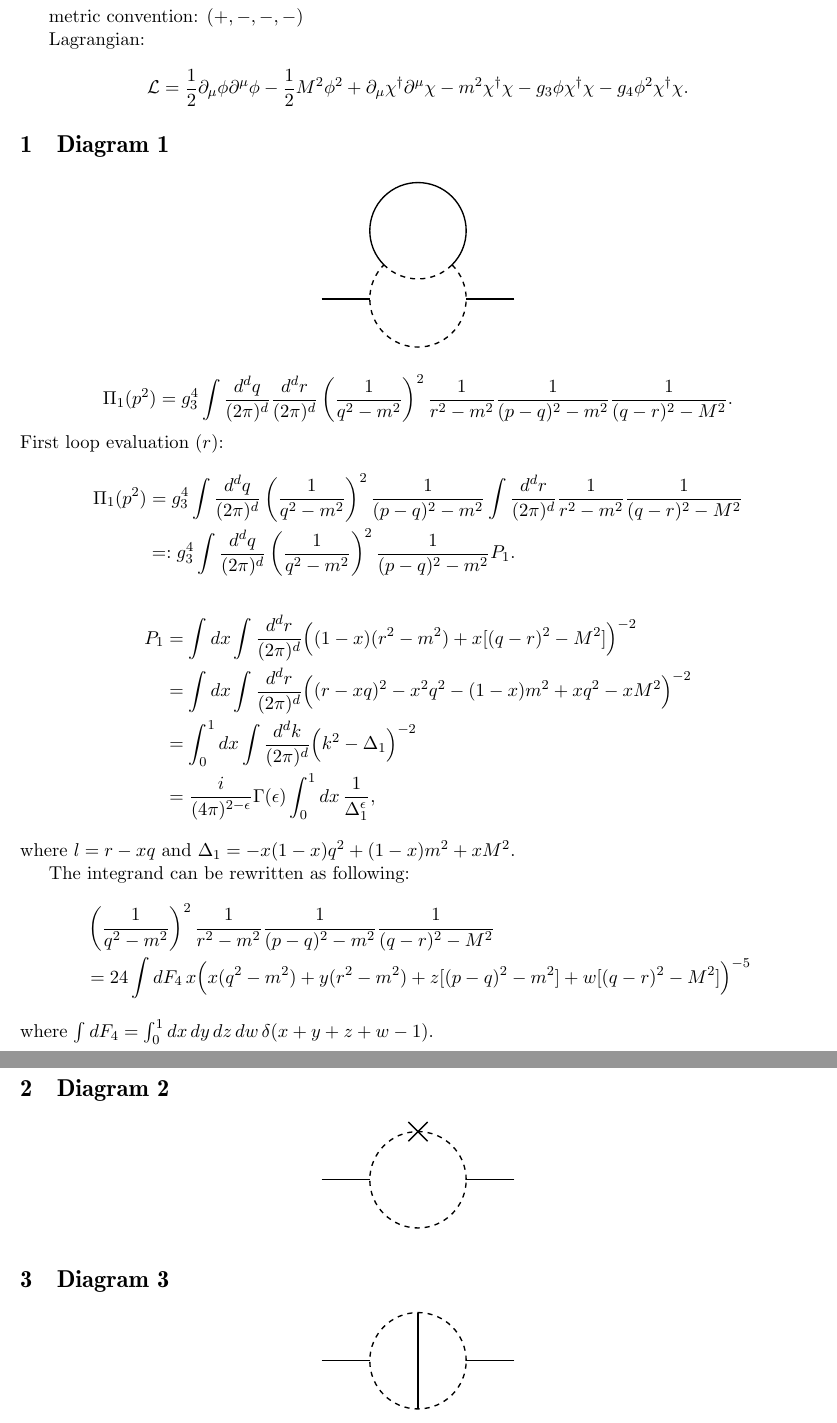
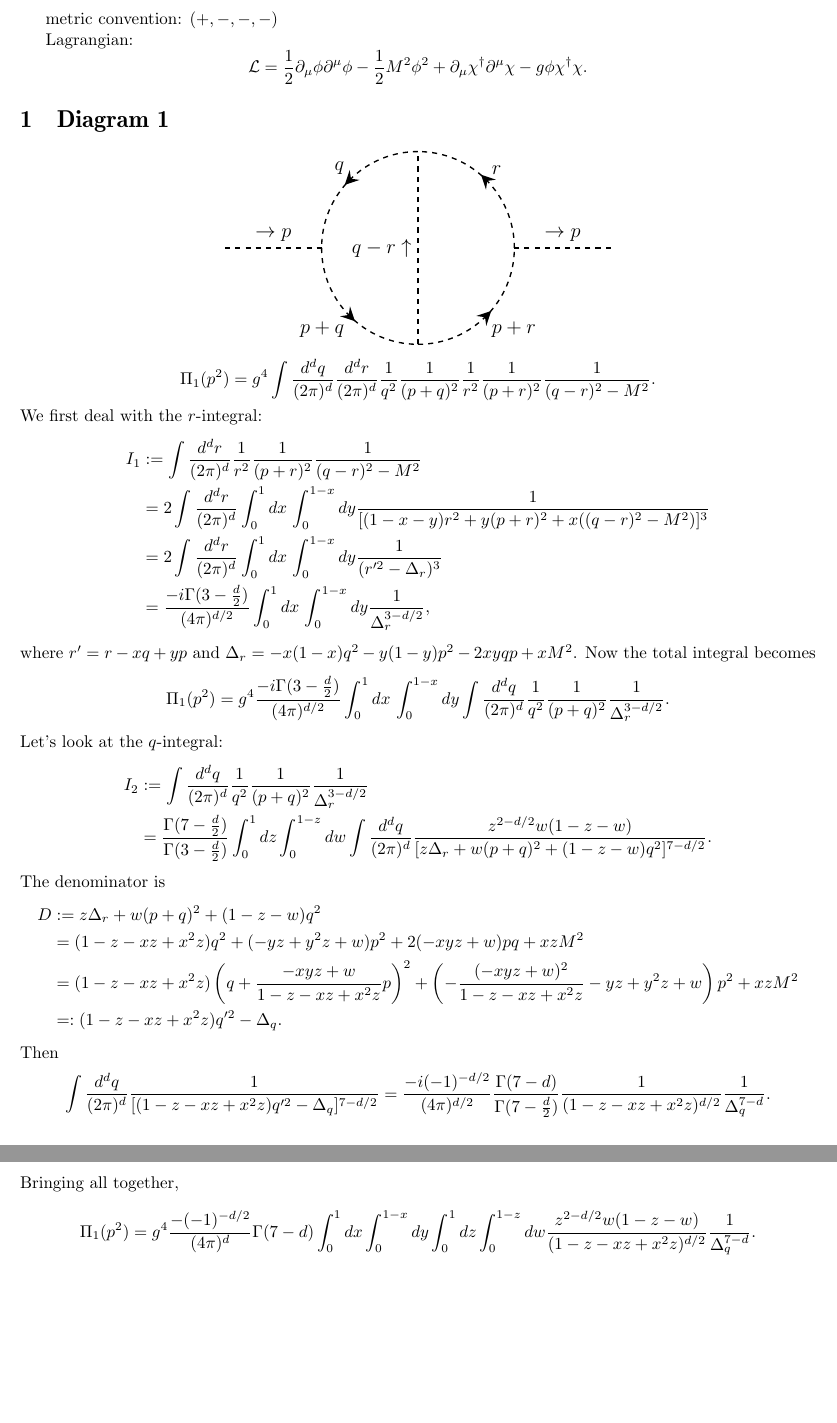
Before and after one commit to Seokhyeon-Song/Study, a LaTeX document (Higgs and SMEFT/Two Loops.tex): two parts of pages 1 and 2 of 2, joined at a grey line, cut so that both start at the same text. Compiled offline with pdfLaTeX.

Commit message:
Two Loooop

```diff
--- a/Higgs and SMEFT/Two Loops.tex
+++ b/Higgs and SMEFT/Two Loops.tex
@@ -1,4 +1,4 @@
-\documentclass[11pt]{article}
+\documentclass[10pt]{article}
 \usepackage{enumerate}
 \usepackage{tikz,tikz-cd,tikz-3dplot,pgfplots}
 \usepackage{amsmath,amsthm,amssymb,amsfonts,amsthm}
@@ -40,63 +40,54 @@
 	metric convention: $(+,-,-,-)$
 
 	Lagrangian:
-	\[\mathcal{L}=\frac{1}{2}\partial_{\mu}\phi\partial^{\mu}\phi-\frac{1}{2}M^{2}\phi^{2}+\partial_{\mu}\chi^{\dagger}\partial^{\mu}\chi-m^{2}\chi^{\dagger}\chi-g_{3}\phi\chi^{\dagger}\chi-g_{4}\phi^{2}\chi^{\dagger}\chi.\]
+	\[\mathcal{L}=\frac{1}{2}\partial_{\mu}\phi\partial^{\mu}\phi-\frac{1}{2}M^{2}\phi^{2}+\partial_{\mu}\chi^{\dagger}\partial^{\mu}\chi-g\phi\chi^{\dagger}\chi.\]
 
 	\section{Diagram 1}
 	\begin{center}
-		\begin{tikzpicture}[thick]
+		\begin{tikzpicture}[thick,decoration={markings,mark=at position 0.5 with {\arrow[scale=2]{stealth[sep=-0.75mm]}}}]
 			\tikzstyle{every node}=[font=\large]
-			\def\len{1cm}
-			\draw (-2*\len,0) -- (-\len,0);
-			\draw (2*\len,0) -- (\len,0);
-			\draw[dashed] ({sqrt(0.5)*\len},{sqrt(0.5)*\len}) arc (45:-225:\len);
-			\draw[dashed] ({sqrt(0.5)*\len},{sqrt(0.5)*\len}) arc (-45:-135:\len);
-			\draw ({sqrt(0.5)*\len},{sqrt(0.5)*\len}) arc (-45:225:\len);
+			\def\len{2cm}
+			\draw[dashed] (-2*\len,0) -- (-\len,0);
+			\draw[dashed] (2*\len,0) -- (\len,0);
+			\draw[dashed,postaction={decorate}] (\len,0) arc (0:90:\len);
+			\draw[dashed,postaction={decorate}] (0,\len) arc (90:180:\len);
+			\draw[dashed,postaction={decorate}] (-\len,0) arc (180:270:\len);
+			\draw[dashed,postaction={decorate}] (0,-\len) arc (270:360:\len);
+			\draw[dashed] (0,-\len) -- (0,\len);
+			\node at (-1.5*\len,0) [above] {$\rightarrow p$};
+			\node at (1.5*\len,0) [above] {$\rightarrow p$};
+			\node at (-0.7*\len,-0.7*\len) [below left] {$p+q$};
+			\node at (-0.7*\len,0.7*\len) [above left] {$q$};
+			\node at (0,0) [left] {$q-r\uparrow$};
+			\node at (0.7*\len,-0.7*\len) [below right] {$p+r$};
+			\node at (0.7*\len,0.7*\len) [above right] {$r$};
 		\end{tikzpicture}
 	\end{center}
-	\[\Pi_{1}(p^{2})=g_{3}^{4}\int\frac{d^{d}q}{(2\pi)^{d}}\frac{d^{d}r}{(2\pi)^{d}}\left(\frac{1}{q^{2}-m^{2}}\right)^{2}\frac{1}{r^{2}-m^{2}}\frac{1}{(p-q)^{2}-m^{2}}\frac{1}{(q-r)^{2}-M^{2}}.\]
-	First loop evaluation ($r$):
+	\[\Pi_{1}(p^{2})=g^{4}\int\frac{d^{d}q}{(2\pi)^{d}}\frac{d^{d}r}{(2\pi)^{d}}\frac{1}{q^{2}}\frac{1}{(p+q)^{2}}\frac{1}{r^{2}}\frac{1}{(p+r)^{2}}\frac{1}{(q-r)^{2}-M^{2}}.\]
+	We first deal with the $r$-integral:
 	\begin{align*}
-		\Pi_{1}(p^{2})&=g_{3}^{4}\int\frac{d^{d}q}{(2\pi)^{d}}\left(\frac{1}{q^{2}-m^{2}}\right)^{2}\frac{1}{(p-q)^{2}-m^{2}}\int\frac{d^{d}r}{(2\pi)^{d}}\frac{1}{r^{2}-m^{2}}\frac{1}{(q-r)^{2}-M^{2}}\\
-		&=:g_{3}^{4}\int\frac{d^{d}q}{(2\pi)^{d}}\left(\frac{1}{q^{2}-m^{2}}\right)^{2}\frac{1}{(p-q)^{2}-m^{2}}P_{1}.
+		I_{1}&:=\int\frac{d^{d}r}{(2\pi)^{d}}\frac{1}{r^{2}}\frac{1}{(p+r)^{2}}\frac{1}{(q-r)^{2}-M^{2}}\\
+		&=2\int\frac{d^{d}r}{(2\pi)^{d}}\int_{0}^{1}dx\,\int_{0}^{1-x}dy\frac{1}{[(1-x-y)r^{2}+y(p+r)^{2}+x((q-r)^{2}-M^{2})]^{3}}\\
+		&=2\int\frac{d^{d}r}{(2\pi)^{d}}\int_{0}^{1}dx\,\int_{0}^{1-x}dy\frac{1}{(r'^{2}-\Delta_{r})^{3}}\\
+		&=\frac{-i\Gamma(3-\frac{d}{2})}{(4\pi)^{d/2}}\int_{0}^{1}dx\,\int_{0}^{1-x}dy\frac{1}{\Delta_{r}^{3-d/2}},
 	\end{align*}
+	where $r'=r-xq+yp$ and $\Delta_{r}=-x(1-x)q^{2}-y(1-y)p^{2}-2xyqp+xM^{2}$.
+	Now the total integral becomes
+	\[\Pi_{1}(p^{2})=g^{4}\frac{-i\Gamma(3-\frac{d}{2})}{(4\pi)^{d/2}}\int_{0}^{1}dx\,\int_{0}^{1-x}dy\int\frac{d^{d}q}{(2\pi)^{d}}\frac{1}{q^{2}}\frac{1}{(p+q)^{2}}\frac{1}{\Delta_{r}^{3-d/2}}.\]
+	Let's look at the $q$-integral:
 	\begin{align*}
-		P_{1}&=\int dx\int\frac{d^{d}r}{(2\pi)^{d}}\Big((1-x)(r^{2}-m^{2})+x[(q-r)^{2}-M^{2}]\Big)^{-2}\\
-		&=\int dx\int\frac{d^{d}r}{(2\pi)^{d}}\Big((r-xq)^{2}-x^{2}q^{2}-(1-x)m^{2}+xq^{2}-xM^{2}\Big)^{-2}\\
-		&=\int_{0}^{1}dx\int\frac{d^{d}k}{(2\pi)^{d}}\Big(k^{2}-\Delta_{1}\Big)^{-2}\\
-		&=\frac{i}{(4\pi)^{2-\epsilon}}\Gamma(\epsilon)\int_{0}^{1}dx\,\frac{1}{\Delta_{1}^{\epsilon}},
+		I_{2}&:=\int\frac{d^{d}q}{(2\pi)^{d}}\frac{1}{q^{2}}\frac{1}{(p+q)^{2}}\frac{1}{\Delta_{r}^{3-d/2}}\\
+		&=\frac{\Gamma(7-\frac{d}{2})}{\Gamma(3-\frac{d}{2})}\int_{0}^{1}dz\int_{0}^{1-z}dw\int\frac{d^{d}q}{(2\pi)^{d}}\frac{z^{2-d/2}w(1-z-w)}{[z\Delta_{r}+w(p+q)^{2}+(1-z-w)q^{2}]^{7-d/2}}.
 	\end{align*}
-	where $l=r-xq$ and $\Delta_{1}=-x(1-x)q^{2}+(1-x)m^{2}+xM^{2}$.
-
-	The integrand can be rewritten as following:
+	The denominator is
 	\begin{align*}
-		&\left(\frac{1}{q^{2}-m^{2}}\right)^{2}\frac{1}{r^{2}-m^{2}}\frac{1}{(p-q)^{2}-m^{2}}\frac{1}{(q-r)^{2}-M^{2}}\\
-		&=24\int dF_{4}\,x\Big(x(q^{2}-m^{2})+y(r^{2}-m^{2})+z[(p-q)^{2}-m^{2}]+w[(q-r)^{2}-M^{2}]\Big)^{-5}
+		D&:=z\Delta_{r}+w(p+q)^{2}+(1-z-w)q^{2}\\
+		&=(1-z-xz+x^{2}z)q^{2}+(-yz+y^{2}z+w)p^{2}+2(-xyz+w)pq+xzM^{2}\\
+		&=(1-z-xz+x^{2}z)\left(q+\frac{-xyz+w}{1-z-xz+x^{2}z}p\right)^{2}+\left(-\frac{(-xyz+w)^{2}}{1-z-xz+x^{2}z}-yz+y^{2}z+w\right)p^{2}+xzM^{2}\\
+		&=:(1-z-xz+x^{2}z)q'^{2}-\Delta_{q}.
 	\end{align*}
-	where $\int dF_{4}=\int_{0}^{1}dx\,dy\,dz\,dw\,\delta(x+y+z+w-1)$.
-
-	\section{Diagram 2}
-	\begin{center}
-		\begin{tikzpicture}[thick]
-			\tikzstyle{every node}=[font=\large]
-			\def\len{1cm}
-			\draw (-2*\len,0) -- (-\len,0);
-			\draw (2*\len,0) -- (\len,0);
-			\draw[dashed] (0,0) circle (\len);
-			\draw (-0.2*\len,0.8*\len) -- (0.2*\len,1.2*\len);
-			\draw (-0.2*\len,1.2*\len) -- (0.2*\len,0.8*\len);
-		\end{tikzpicture}
-	\end{center}
-
-	\section{Diagram 3}
-	\begin{center}
-		\begin{tikzpicture}[thick]
-			\tikzstyle{every node}=[font=\large]
-			\def\len{1cm}
-			\draw (-2*\len,0) -- (-\len,0);
-			\draw (2*\len,0) -- (\len,0);
-			\draw[dashed] (0,0) circle (\len);
-			\draw (0,-\len) -- (0,\len);
-		\end{tikzpicture}
-	\end{center}
+	Then
+	\[\int\frac{d^{d}q}{(2\pi)^{d}}\frac{1}{[(1-z-xz+x^{2}z)q'^{2}-\Delta_{q}]^{7-d/2}}=\frac{-i(-1)^{-d/2}}{(4\pi)^{d/2}}\frac{\Gamma(7-d)}{\Gamma(7-\frac{d}{2})}\frac{1}{(1-z-xz+x^{2}z)^{d/2}}\frac{1}{\Delta_{q}^{7-d}}.\]
+	Bringing all together,
+	\[\Pi_{1}(p^{2})=g^{4}\frac{-(-1)^{-d/2}}{(4\pi)^{d}}\Gamma(7-d)\int_{0}^{1}dx\int_{0}^{1-x}dy\int_{0}^{1}dz\int_{0}^{1-z}dw\frac{z^{2-d/2}w(1-z-w)}{(1-z-xz+x^{2}z)^{d/2}}\frac{1}{\Delta_{q}^{7-d}}.\]
 \end{document}
```
Also changed, not shown: Higgs and SMEFT/Two Loops.pdf, 4 other files.
